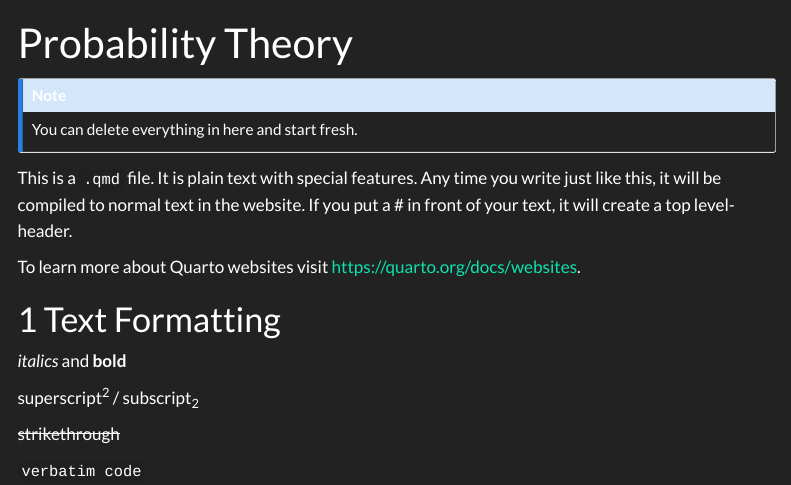
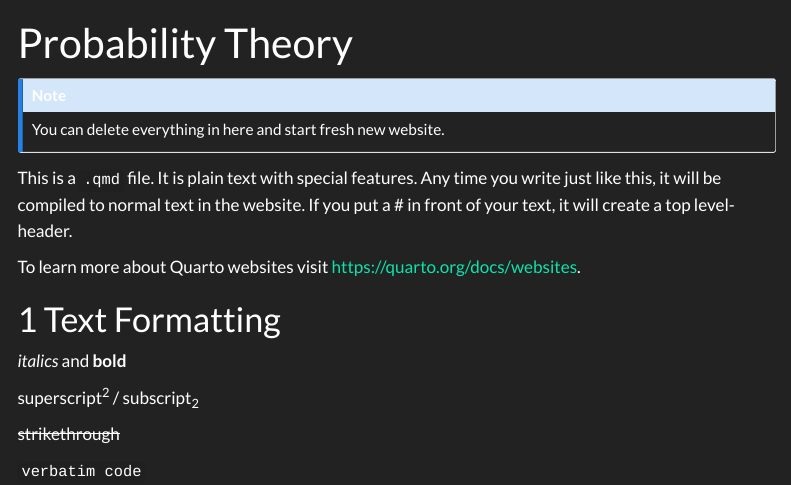
Before and after one commit to TUHHStartupEngineers-Classroom/cdsba-Samantha-Kamel, a Quarto document (content/01_journal/01_probability.qmd): the page in a window 1100 px wide, from its top. Rendered offline with R 4.5, knitr and Pandoc in place of Quarto, with nearby package versions; menus at the side of the page are left out.

Commit message:
Initial Website Note

```diff
--- a/content/01_journal/01_probability.qmd
+++ b/content/01_journal/01_probability.qmd
@@ -3,7 +3,7 @@ title: "Probability Theory"
 ---
 
 ::: callout-note
-You can delete everything in here and start fresh.
+You can delete everything in here and start fresh new website.
 :::
 
 This is a `.qmd` file. It is plain text with special features. Any time you write just like this, it will be compiled to normal text in the website. If you put a \# in front of your text, it will create a top level-header.
```
Also changed, not shown: content/01_journal/01_probability_files/figure-html/unnamed-chunk-3-1.png, 17 other files.
